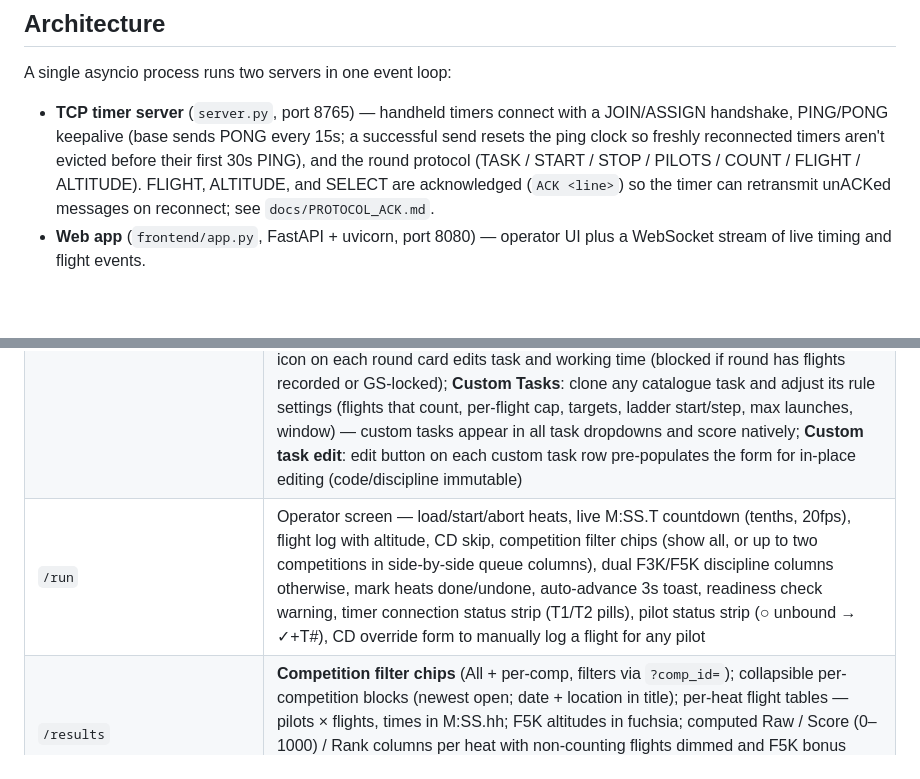
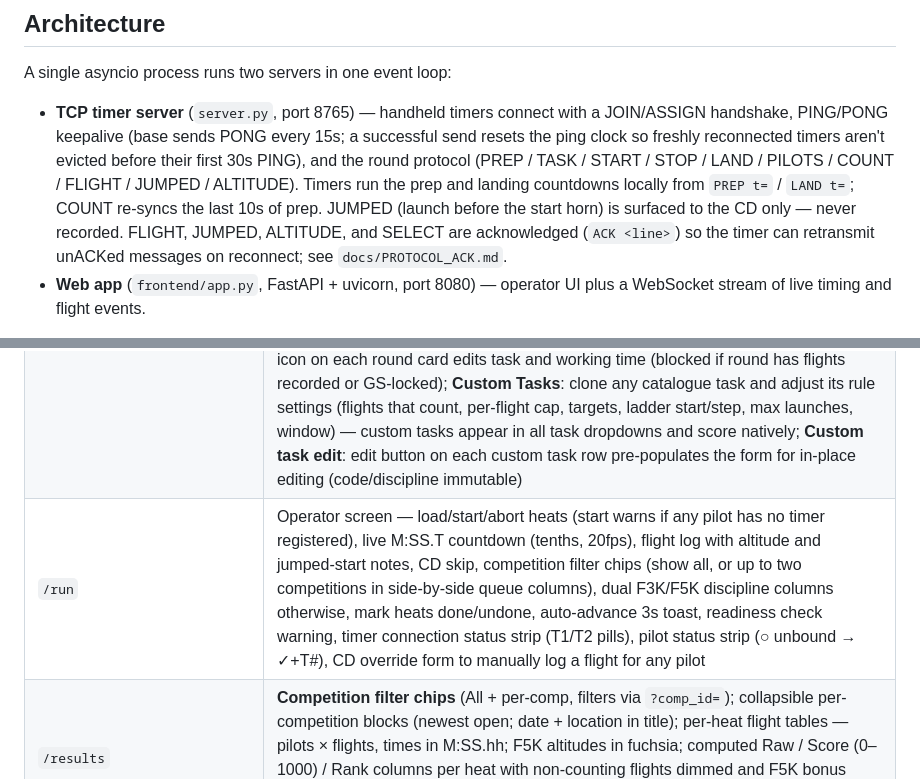
Before and after one commit to gadjt12a/F3K_Timer_Base_Station, a Markdown page: README.md, 2 parts joined by grey strips. Rendered like a GitHub page; blank space fills up the shorter version.

Commit message:
Docs: session 51 -- prep/landing protocol, jumped-start, WiFi sleep fix
Co-Authored-By: Claude Sonnet 4.6 <noreply@anthropic.com>

```diff
--- a/README.md
+++ b/README.md
@@ -13,9 +13,12 @@ A single asyncio process runs two servers in one event loop:
 - **TCP timer server** (`server.py`, port 8765) — handheld timers connect with a
   JOIN/ASSIGN handshake, PING/PONG keepalive (base sends PONG every 15s; a successful
   send resets the ping clock so freshly reconnected timers aren't evicted before their
-  first 30s PING), and the round protocol (TASK / START / STOP / PILOTS / COUNT / FLIGHT / ALTITUDE).
-  FLIGHT, ALTITUDE, and SELECT are acknowledged (`ACK <line>`) so the timer can
-  retransmit unACKed messages on reconnect; see `docs/PROTOCOL_ACK.md`.
+  first 30s PING), and the round protocol (PREP / TASK / START / STOP / LAND / PILOTS /
+  COUNT / FLIGHT / JUMPED / ALTITUDE). Timers run the prep and landing countdowns locally
+  from `PREP t=` / `LAND t=`; COUNT re-syncs the last 10s of prep. JUMPED (launch before
+  the start horn) is surfaced to the CD only — never recorded. FLIGHT, JUMPED, ALTITUDE,
+  and SELECT are acknowledged (`ACK <line>`) so the timer can retransmit unACKed messages
+  on reconnect; see `docs/PROTOCOL_ACK.md`.
 - **Web app** (`frontend/app.py`, FastAPI + uvicorn, port 8080) — operator UI plus a
   WebSocket stream of live timing and flight events.
 
@@ -61,7 +64,7 @@ tools/
 |-------|---------|
 | `/setup` | Two-column: collapsible competition cards (newest expanded; name/discipline/date/location header) + sticky pilot registry (right) with checkbox selection bound to a competition dropdown (Add to comp); Archive/Unarchive with archived comps viewable in a collapsed section; MIXED (F3K+F5K) competitions supported; per-comp scoring config; bulk pilot CSV import; GS Locked comps read-only; **pilot rename** (inline pencil icon per row, fetch-based, no page reload) |
 | `/rounds` | Round builder — collapsible competition cards (chevron header, round count badge); rounds displayed in a responsive 3-column grid; tasks (A–N), working time, groups with pilot draw + TBD slots; **Draw Wizard**: semi-automated multi-round draw (round count, groups/round, task selection cycled across rounds, avoid back-to-back option) with preview → Accept / Re-shuffle / Cancel, pair-coverage + timekeeper stats, and mid-competition redraw of remaining rounds (completed rounds kept and seeded); add/delete controls hidden for GS Locked competitions; **Round edit**: inline pencil icon on each round card edits task and working time (blocked if round has flights recorded or GS-locked); **Custom Tasks**: clone any catalogue task and adjust its rule settings (flights that count, per-flight cap, targets, ladder start/step, max launches, window) — custom tasks appear in all task dropdowns and score natively; **Custom task edit**: edit button on each custom task row pre-populates the form for in-place editing (code/discipline immutable) |
-| `/run` | Operator screen — load/start/abort heats, live M:SS.T countdown (tenths, 20fps), flight log with altitude, CD skip, competition filter chips (show all, or up to two competitions in side-by-side queue columns), dual F3K/F5K discipline columns otherwise, mark heats done/undone, auto-advance 3s toast, readiness check warning, timer connection status strip (T1/T2 pills), pilot status strip (○ unbound → ✓+T#), CD override form to manually log a flight for any pilot |
+| `/run` | Operator screen — load/start/abort heats (start warns if any pilot has no timer registered), live M:SS.T countdown (tenths, 20fps), flight log with altitude and jumped-start notes, CD skip, competition filter chips (show all, or up to two competitions in side-by-side queue columns), dual F3K/F5K discipline columns otherwise, mark heats done/undone, auto-advance 3s toast, readiness check warning, timer connection status strip (T1/T2 pills), pilot status strip (○ unbound → ✓+T#), CD override form to manually log a flight for any pilot |
 | `/results` | **Competition filter chips** (All + per-comp, filters via `?comp_id=`); collapsible per-competition blocks (newest open; date + location in title); per-heat flight tables — pilots × flights, times in M:SS.hh; F5K altitudes in fuchsia; computed Raw / Score (0–1000) / Rank columns per heat with non-counting flights dimmed and F5K bonus shown per flight; per-heat Edit mode: delete flights, manually add flights (pilot, flight #, split M:SS.HH input, altitude) |
 | `/leaderboard` | Live cumulative standings — rank, per-round normalised scores, drop rounds struck out, total; discipline filter for MIXED comps; auto-reloads on flight events; public JSON at `/api/results/{comp_id}/public`; **kiosk mode** (`?kiosk=1`): hides nav, larger fonts, shows comp name/date/location header — suitable for projector or big screen; "⛶ Kiosk" button on normal view opens in new tab |
 | `/import` | Upload GliderScore `.mdb`, pick competition, import pilots/rounds/draw |
```
